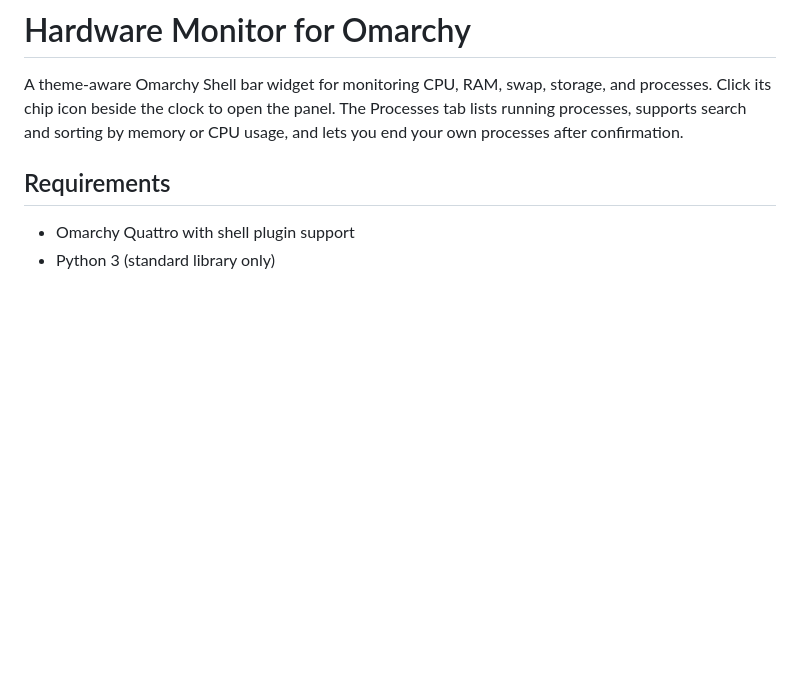
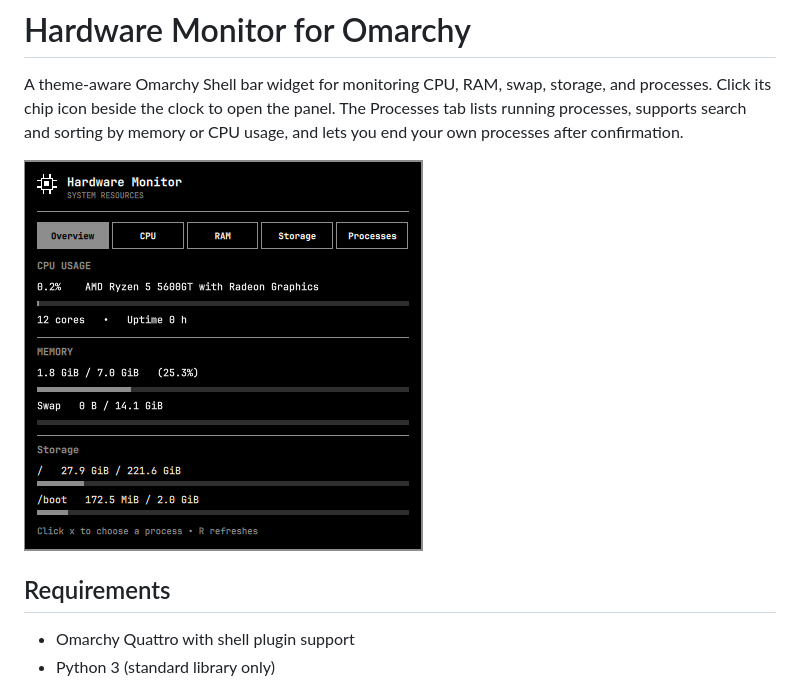
Before and after one commit to nattocode/omarchy-hardware-monitor, a Markdown page: README.md, the part around the change. GitHub-like rendering; pictures changed too: preview.png (added); blank space fills up the shorter version.

Commit message:
Add Hardware Monitor screenshot preview

```diff
--- a/README.md
+++ b/README.md
@@ -1,6 +1,8 @@
 # Hardware Monitor for Omarchy
 
 A theme-aware Omarchy Shell bar widget for monitoring CPU, RAM, swap, storage, and processes. Click its chip icon beside the clock to open the panel. The Processes tab lists running processes, supports search and sorting by memory or CPU usage, and lets you end your own processes after confirmation.
+
+![Hardware Monitor overview panel in Omarchy](preview.png)
 
 ## Requirements
 
```
